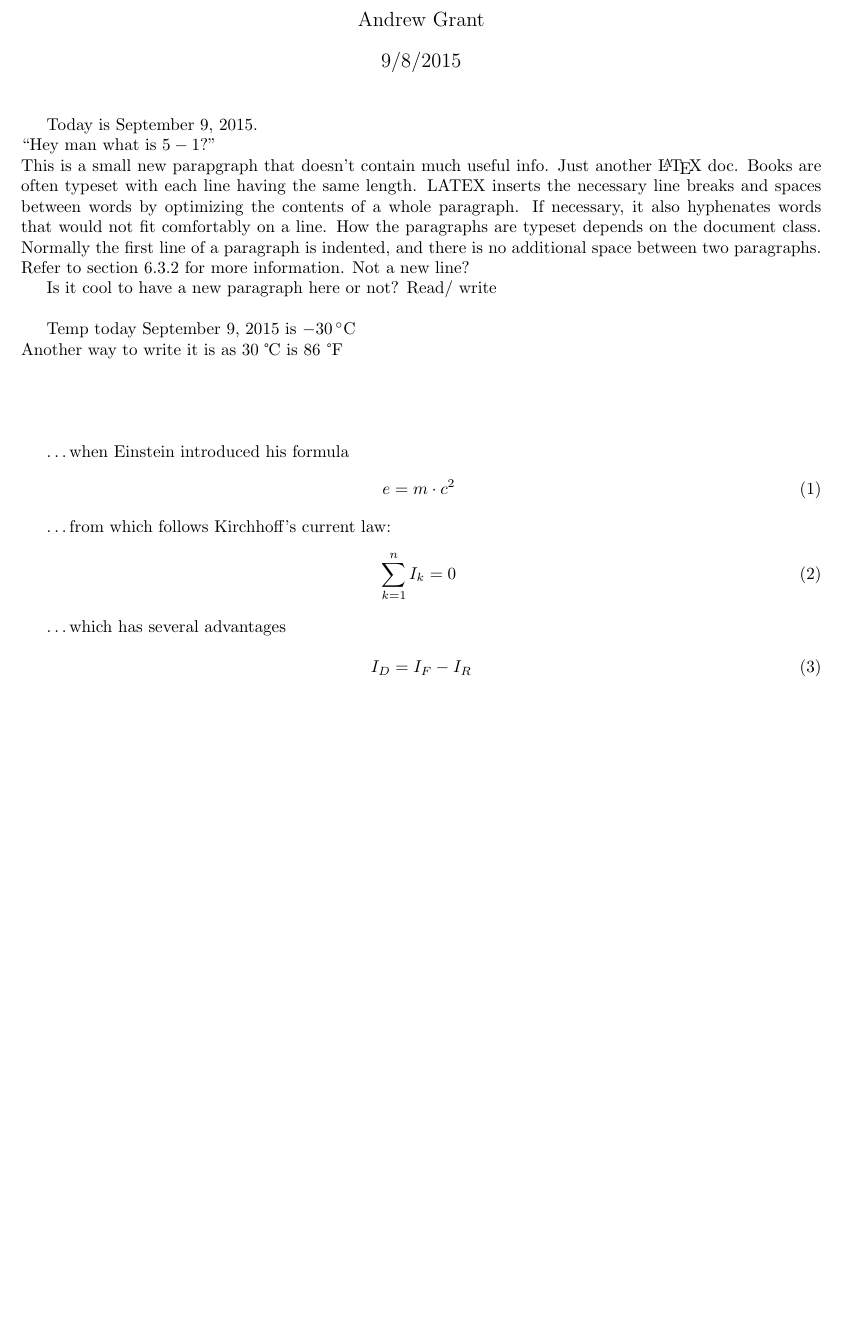
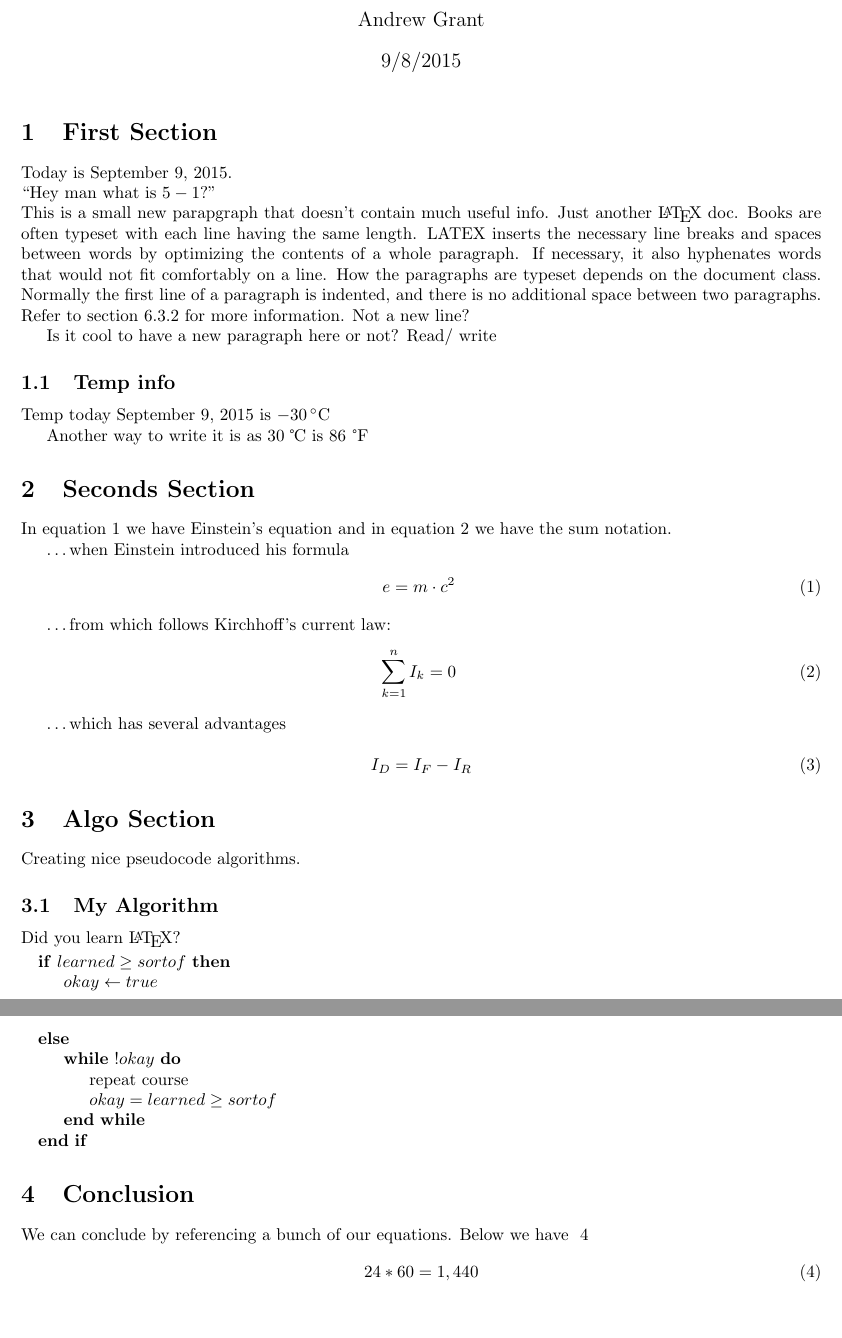
Before and after one commit to andyg7/Latex-Templates, a LaTeX document (template1.tex): part of the page before the commit and two parts of pages 1 and 2 of 2 after it, the two joined at a grey line, cut so that both start at the same text, the shorter picture padded with empty space. Compiled offline with pdfLaTeX.

Commit message:
Add template 1

```diff
--- a/template1.tex
+++ b/template1.tex
@@ -2,6 +2,7 @@
 \usepackage{url, graphicx}
 \usepackage[margin=1in]{geometry}
 \usepackage{textcomp}
+\usepackage{algpseudocode}
 
 
 \title{Problem Set 1}
@@ -12,6 +13,8 @@
 
 \maketitle
 
+\section{First Section}
+
 Today is \today. \newline
 ``Hey man what is $5 - 1$?''\newline
 This is a small new parapgraph that doesn't contain much useful info. Just another \LaTeX{} doc.
@@ -20,25 +23,30 @@ inserts the necessary line breaks and spaces between words by optimizing the con
 Not a new line?
 % This is an epic comment
 
-Is it cool to have a new paragraph here or not? Read\slash{} write\newline
+Is it cool to have a new paragraph here or not? Read\slash{} write
 
-Temp today  \today{} is $-30\, ^{\circ}\mathrm{C}$\newline
+\subsection{Temp info}
+
+Temp today  \today{} is $-30\, ^{\circ}\mathrm{C}$
+
 Another way to write it is as 30 \textcelsius{} is 86 \textdegree{}F
-\newline
-\newline
-\newline
-\newline
+
+\section{Seconds Section}
+
+In equation~\ref{Einstein equation} we have Einstein's equation and in equation~\ref{sum} we have the sum notation.
 
 %Example 1
 \ldots when Einstein introduced his formula
 \begin{equation}
 e = m \cdot c^2 \;
+\label{Einstein equation}
 \end{equation}
 
 %Example 2
 \ldots from which follows Kirchhoff's current law:
 \begin{equation}
 \sum_{k=1}^{n} I_k = 0\;
+\label{sum}
 \end{equation}
 
 %Example 3
@@ -48,5 +56,33 @@ e = m \cdot c^2 \;
 I_D = I_F - I_R
 \end{equation}
 
+\section{Algo Section}
+
+Creating nice pseudocode algorithms.
+
+\subsection{My Algorithm}
+
+Did you learn \LaTeX?
+
+\begin{algorithmic}
+\If {$learned \geq sortof$}
+	\State $okay \gets true$
+\Else
+	\While {$!okay$}
+		\State repeat course
+		\State {$okay = learned \geq sortof$}
+	\EndWhile
+\EndIf
+\end{algorithmic}
+
+\section{Conclusion}
+We can conclude by referencing a bunch of our equations. Below we have ~\ref{eq:minutes}
+\begin{equation}
+24 * 60 = 1,440
+\label{eq:minutes}
+\end{equation}
+
+
+
 
 \end{document}
```
